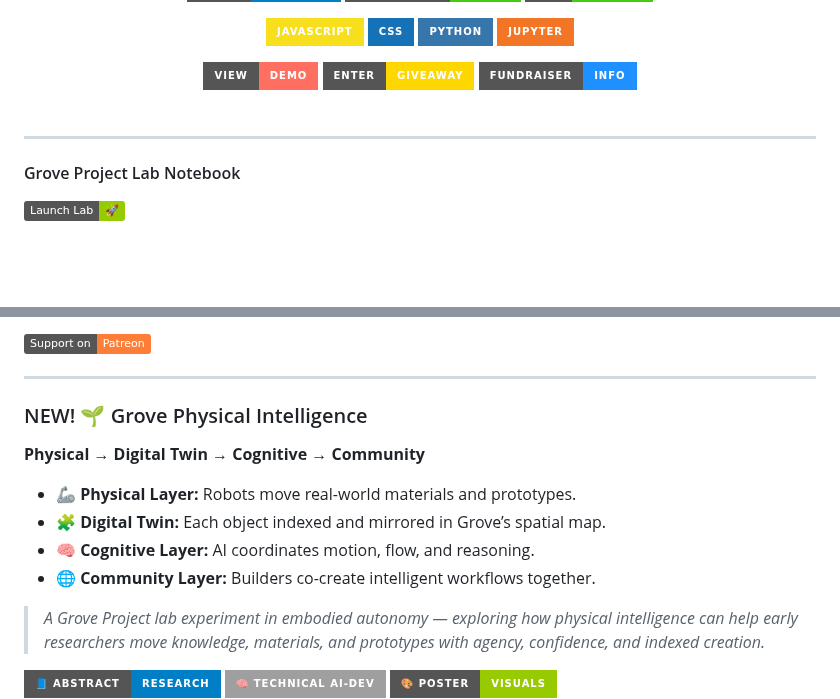
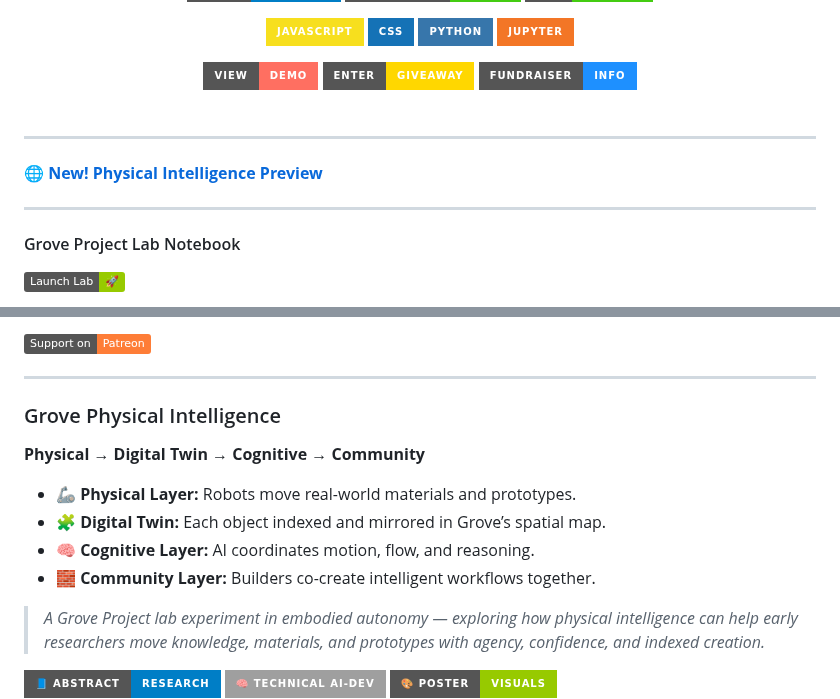
Before and after one commit to intelligentiaomni/grove-project, a Markdown page: README.md, 2 parts joined by grey strips. Drawn GitHub-style; badges without logos; blank space fills up the shorter version.

Commit message:
Add physical intelligence preview link

```diff
--- a/README.md
+++ b/README.md
@@ -107,6 +107,10 @@
 
 ---
 
+[🌐 **New! Physical Intelligence Preview**](./grove-ai-dev/experiments/physical-intelligence-preview.html)
+
+---
+
 #### Grove Project Lab Notebook
 
 [![Launch Lab](https://img.shields.io/badge/Launch%20Lab-🚀-green)](https://colab.research.google.com/github/intelligentiaomni/grove-prototype/blob/main/notebooks/YourNotebook.ipynb)
@@ -125,14 +129,14 @@
 
 ---
 
-### NEW! 🌱 Grove Physical Intelligence
+### Grove Physical Intelligence
 
 **Physical → Digital Twin → Cognitive → Community**
 
 - 🦾 **Physical Layer:** Robots move real-world materials and prototypes.
 - 🧩 **Digital Twin:** Each object indexed and mirrored in Grove’s spatial map.
 - 🧠 **Cognitive Layer:** AI coordinates motion, flow, and reasoning.
-- 🌐 **Community Layer:** Builders co-create intelligent workflows together.
+- 🧱 **Community Layer:** Builders co-create intelligent workflows together.
 
 > *A Grove Project lab experiment in embodied autonomy — exploring how physical intelligence can help early researchers move knowledge, materials, and prototypes with agency, confidence, and indexed creation.*
 
```
